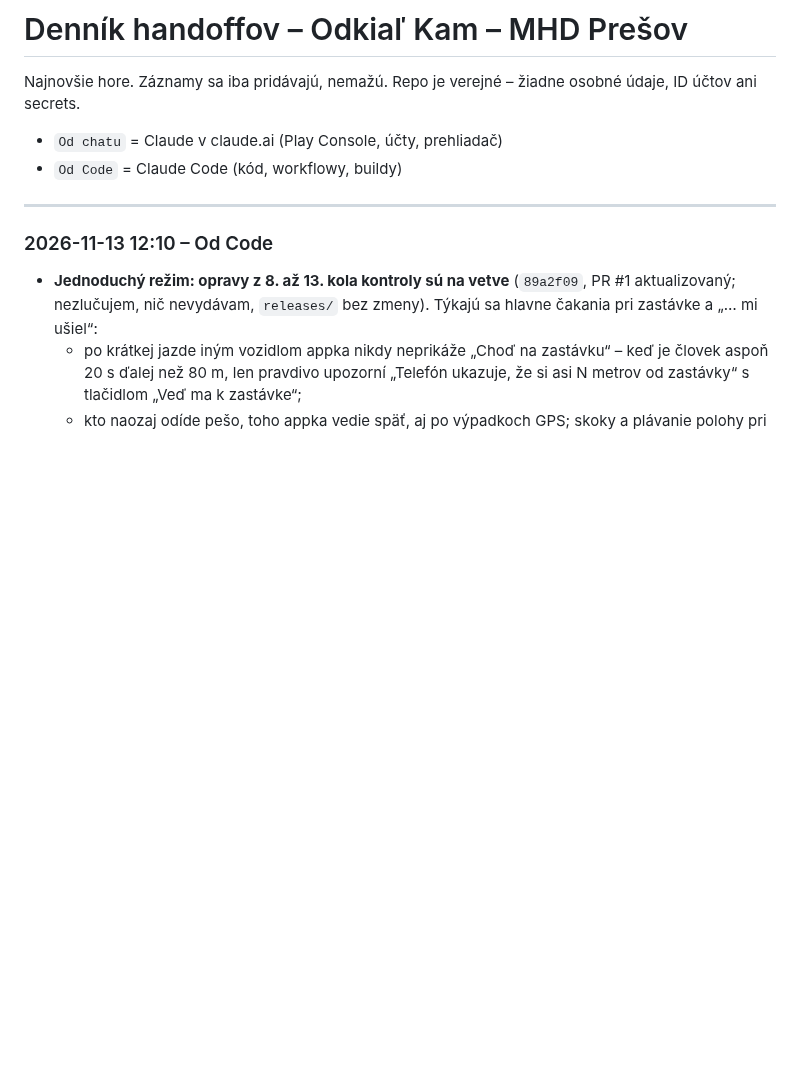
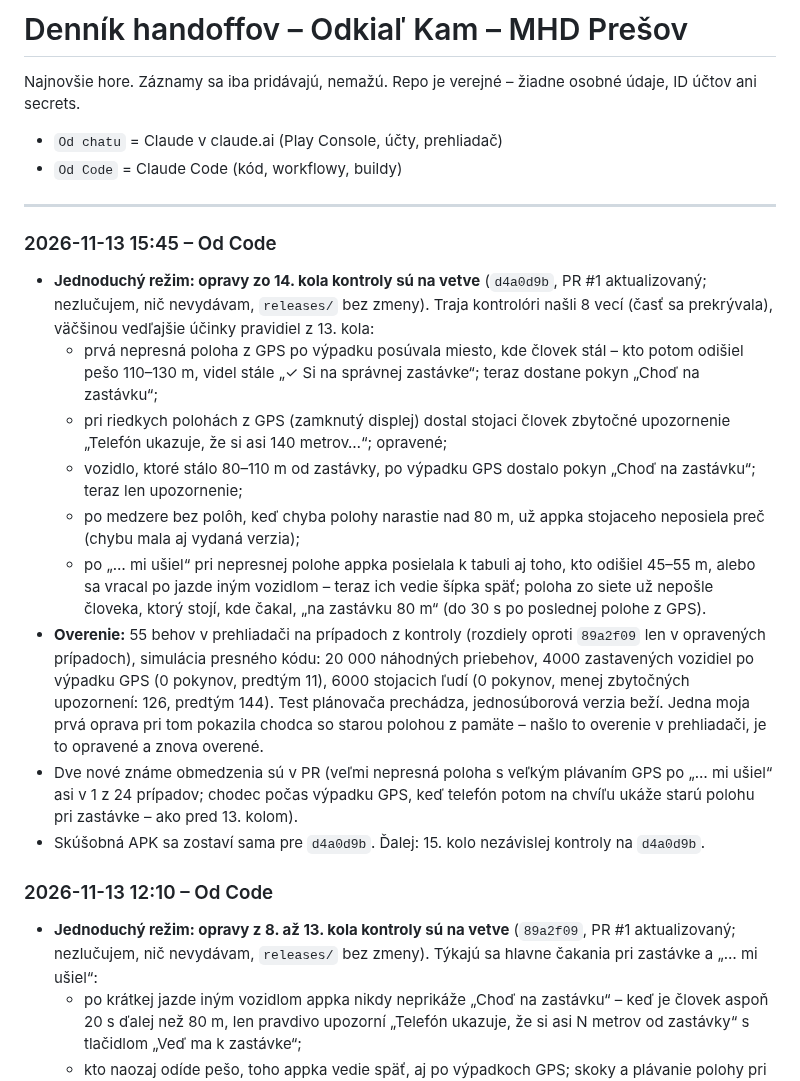
Before and after one commit to vlado-obona/mhdPO, a Markdown page: docs/handoff/LOG.md, the part around the change. GitHub-like rendering; blank space fills up the shorter version.

Commit message:
docs(handoff): jednoduchý režim – opravy 14. kola na vetve [skip ci]
Co-Authored-By: Claude Opus 5.5 <noreply@anthropic.com>
Claude-Session: https://claude.ai/code/session_011URYhp4YsHWL2CzPMnyWZ2

```diff
--- a/docs/handoff/LOG.md
+++ b/docs/handoff/LOG.md
@@ -5,6 +5,17 @@ Najnovšie hore. Záznamy sa iba pridávajú, nemažú. Repo je verejné – ži
 - `Od Code` = Claude Code (kód, workflowy, buildy)
 
 ---
+
+### 2026-11-13 15:45 – Od Code
+- **Jednoduchý režim: opravy zo 14. kola kontroly sú na vetve** (`d4a0d9b`, PR #1 aktualizovaný; nezlučujem, nič nevydávam, `releases/` bez zmeny). Traja kontrolóri našli 8 vecí (časť sa prekrývala), väčšinou vedľajšie účinky pravidiel z 13. kola:
+  - prvá nepresná poloha z GPS po výpadku posúvala miesto, kde človek stál – kto potom odišiel pešo 110–130 m, videl stále „✓ Si na správnej zastávke“; teraz dostane pokyn „Choď na zastávku“;
+  - pri riedkych polohách z GPS (zamknutý displej) dostal stojaci človek zbytočné upozornenie „Telefón ukazuje, že si asi 140 metrov…“; opravené;
+  - vozidlo, ktoré stálo 80–110 m od zastávky, po výpadku GPS dostalo pokyn „Choď na zastávku“; teraz len upozornenie;
+  - po medzere bez polôh, keď chyba polohy narastie nad 80 m, už appka stojaceho neposiela preč (chybu mala aj vydaná verzia);
+  - po „… mi ušiel“ pri nepresnej polohe appka posielala k tabuli aj toho, kto odišiel 45–55 m, alebo sa vracal po jazde iným vozidlom – teraz ich vedie šípka späť; poloha zo siete už nepošle človeka, ktorý stojí, kde čakal, „na zastávku 80 m“ (do 30 s po poslednej polohe z GPS).
+- **Overenie:** 55 behov v prehliadači na prípadoch z kontroly (rozdiely oproti `89a2f09` len v opravených prípadoch), simulácia presného kódu: 20 000 náhodných priebehov, 4000 zastavených vozidiel po výpadku GPS (0 pokynov, predtým 11), 6000 stojacich ľudí (0 pokynov, menej zbytočných upozornení: 126, predtým 144). Test plánovača prechádza, jednosúborová verzia beží. Jedna moja prvá oprava pri tom pokazila chodca so starou polohou z pamäte – našlo to overenie v prehliadači, je to opravené a znova overené.
+- Dve nové známe obmedzenia sú v PR (veľmi nepresná poloha s veľkým plávaním GPS po „… mi ušiel“ asi v 1 z 24 prípadov; chodec počas výpadku GPS, keď telefón potom na chvíľu ukáže starú polohu pri zastávke – ako pred 13. kolom).
+- Skúšobná APK sa zostaví sama pre `d4a0d9b`. Ďalej: 15. kolo nezávislej kontroly na `d4a0d9b`.
 
 ### 2026-11-13 12:10 – Od Code
 - **Jednoduchý režim: opravy z 8. až 13. kola kontroly sú na vetve** (`89a2f09`, PR #1 aktualizovaný; nezlučujem, nič nevydávam, `releases/` bez zmeny). Týkajú sa hlavne čakania pri zastávke a „… mi ušiel“:
```
